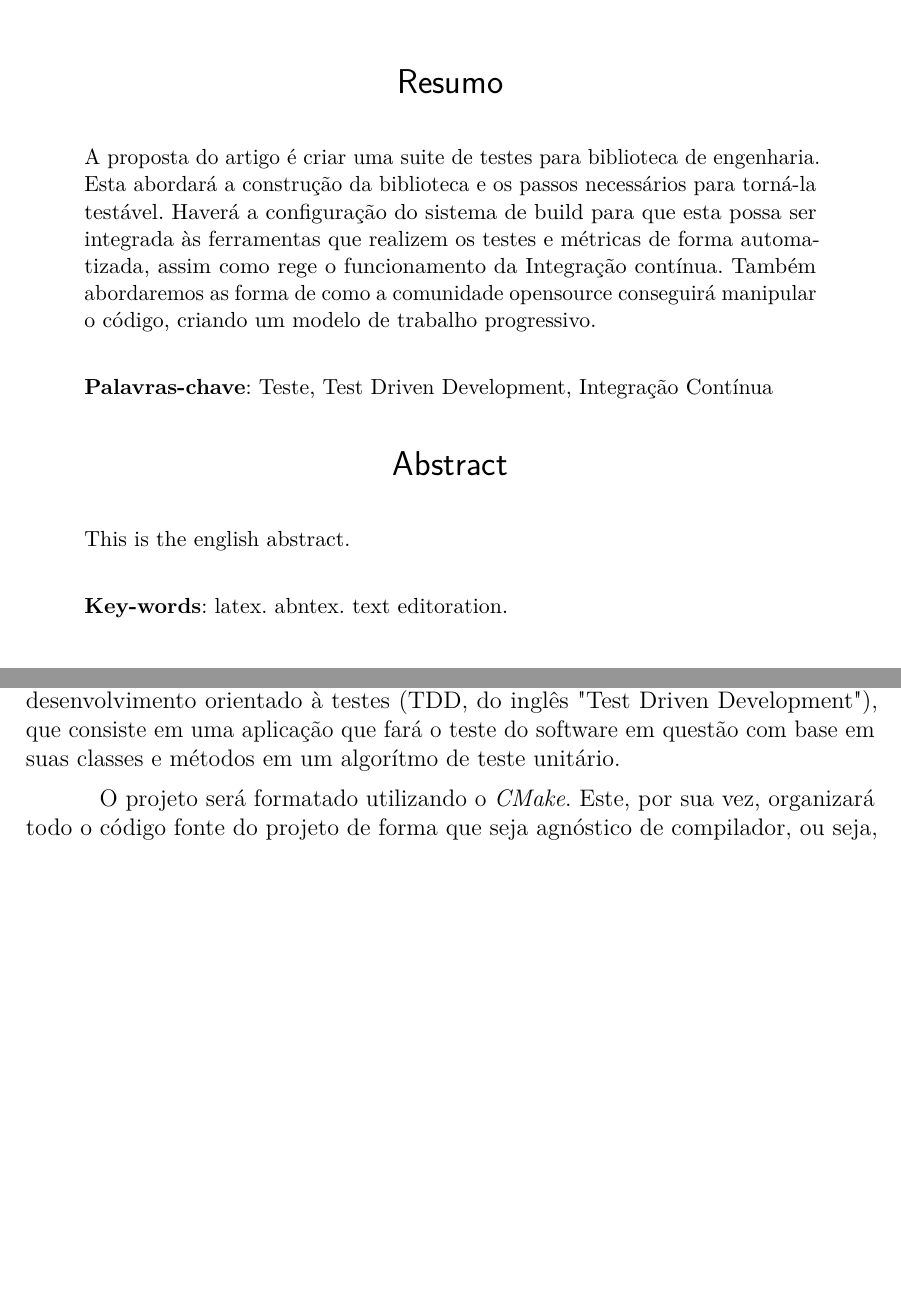
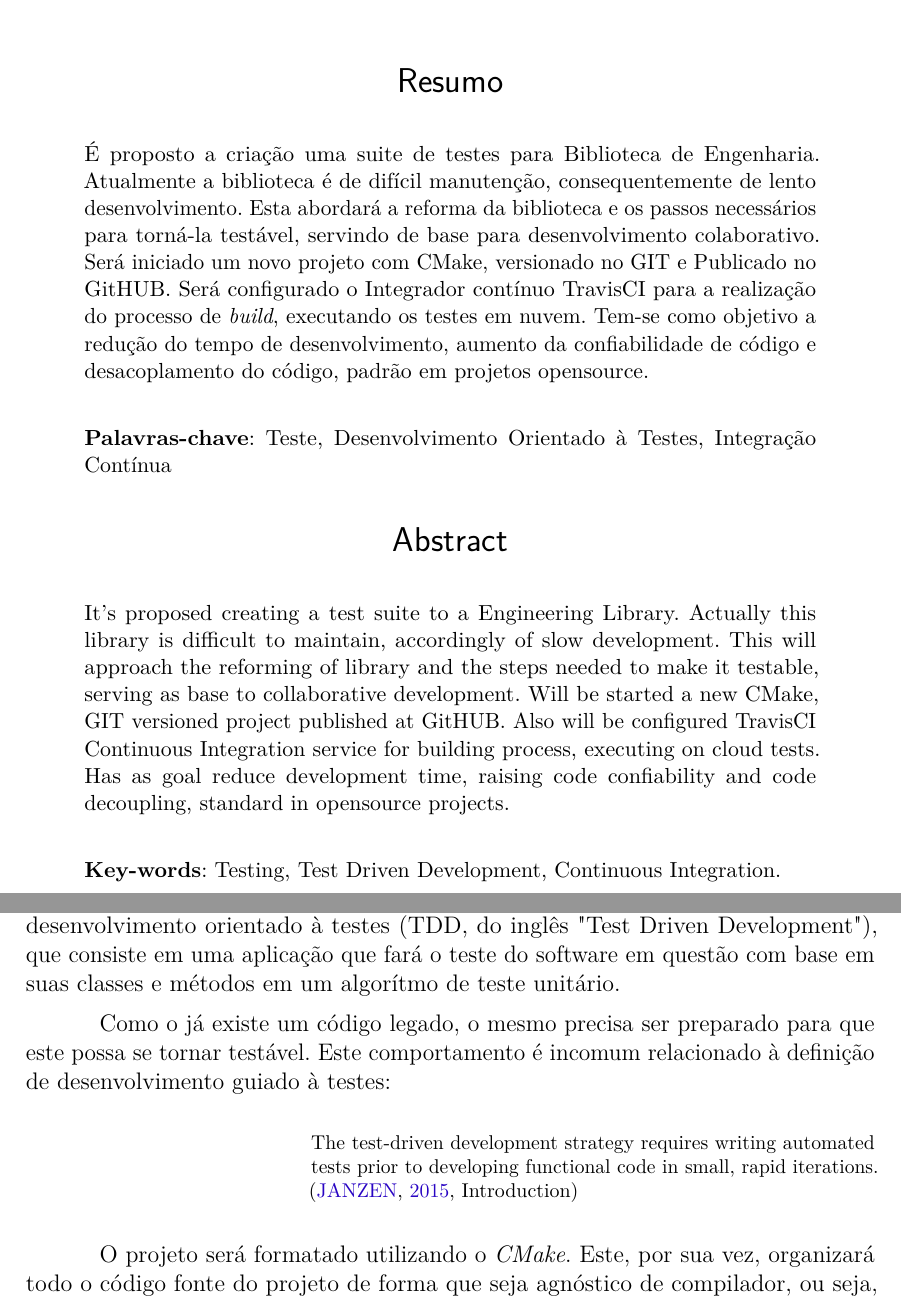
Before and after one commit to joepreludian/unp-tcc, a LaTeX thesis (artigo_joey.tex): two parts of pages 1 and 13 of 15, joined at a grey line, cut so that both start at the same text, the shorter picture padded with empty space. Compiled offline with pdfLaTeX.

Commit message:
Added Abstract in pt-br, en-en #wip

```diff
--- a/artigo_joey.tex
+++ b/artigo_joey.tex
@@ -181,25 +181,23 @@
 
 % resumo em português
 \begin{resumoumacoluna}
-A proposta do artigo é criar uma suite de testes para biblioteca de engenharia. Esta abordará a construção da biblioteca e os passos necessários para torná-la testável.
-Haverá a configuração do sistema de build para que esta possa ser integrada às ferramentas que realizem os testes e métricas de forma automatizada, assim como rege o funcionamento da Integração contínua.
-Também abordaremos as forma de como a comunidade opensource conseguirá manipular o código, criando um modelo de trabalho progressivo.
+É proposto a criação uma suite de testes para Biblioteca de Engenharia. Atualmente a biblioteca é de difícil manutenção, consequentemente de lento desenvolvimento. Esta abordará a reforma da biblioteca e os passos necessários para torná-la testável, servindo de base para desenvolvimento colaborativo. Será iniciado um novo projeto com CMake, versionado no GIT e Publicado no GitHUB. Será configurado o Integrador contínuo TravisCI para a realização do processo de \textit{build}, executando os testes em nuvem. Tem-se como objetivo a redução do tempo de desenvolvimento, aumento da confiabilidade de código e desacoplamento do código, padrão em projetos opensource.
 
  \vspace{\onelineskip}
 
  \noindent
- \textbf{Palavras-chave}: Teste, Test Driven Development, Integração Contínua
+ \textbf{Palavras-chave}: Teste, Desenvolvimento Orientado à Testes, Integração Contínua
 \end{resumoumacoluna}
 
 % resumo em inglês
 \begin{resumo}[Abstract]
  \begin{otherlanguage*}{english}
-   This is the english abstract.
+   It's proposed creating a test suite to a Engineering Library. Actually this library is difficult to maintain, accordingly of slow development. This will approach the reforming of library and the steps needed to make it testable, serving as base to collaborative development. Will be started a new CMake, GIT versioned project published at GitHUB. Also will be configured TravisCI Continuous Integration service for building process, executing on cloud tests. Has as goal reduce development time, raising code confiability and code decoupling, standard in opensource projects.
 
    \vspace{\onelineskip}
 
    \noindent
-   \textbf{Key-words}: latex. abntex. text editoration.
+   \textbf{Key-words}: Testing, Test Driven Development, Continuous Integration.
  \end{otherlanguage*}
 \end{resumo}
 
@@ -384,6 +382,16 @@ Conforme o código fonte vai se tornando maior, o nível de complexidade do algo
 \subsection{Metodologia}
 Com base no problema proposto se faz necessário utilizar a abordagem do desenvolvimento orientado à testes (TDD, do inglês "Test Driven Development"), que consiste em uma aplicação que fará o teste do software em questão com base em suas classes e métodos em um algorítmo de teste unitário.
 
+Como o já existe um código legado, o mesmo precisa ser preparado para que este possa se tornar testável. Este comportamento é incomum relacionado à definição de desenvolvimento guiado à testes:
+
+\begin{citacao}
+The test-driven development strategy
+requires writing automated tests prior to
+developing functional code in small, rapid
+iterations.
+	\cite[Introduction]{testdrivendevelopment.1}
+\end{citacao}
+
 O projeto será formatado utilizando o \textit{CMake}. Este, por sua vez, organizará todo o código fonte do projeto de forma que seja agnóstico de compilador, ou seja, qualquer IDE será capaz de utilizar esse código fonte e, dependendo da arquitetura e compilador utilizado, o cmake será capaz de gerar a estrutura do projeto para o alvo.
 
 O teste, por sua vez, é realizado com a suíte de testes \textbf{CXXTest}, através de um processo que consiste em dois passos:
```
Also changed, not shown: artigo_joey.bib (+7 -0 lines), artigo_joey.tex (25 more changed lines).
